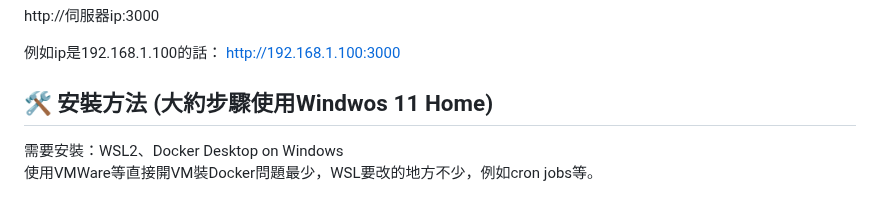
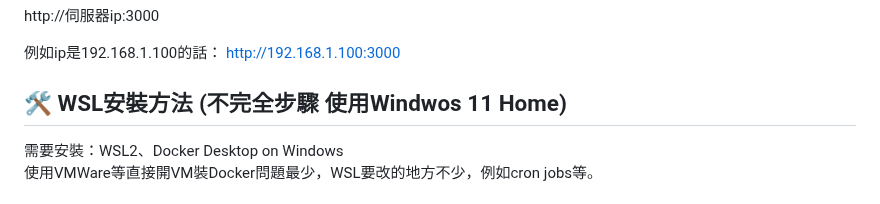
Before and after one commit to bbfox0703/steam-friend-history, a Markdown page: README.md, the part around the change. GitHub-like rendering.

```diff
--- a/README.md
+++ b/README.md
@@ -82,7 +82,7 @@ http://伺服器ip:3000
 例如ip是192.168.1.100的話：
 http://192.168.1.100:3000
 
-## 🛠️ 安裝方法 (大約步驟使用Windwos 11 Home)
+## 🛠️ WSL安裝方法 (不完全步驟 使用Windwos 11 Home)
 需要安裝：WSL2、Docker Desktop on Windows
 使用VMWare等直接開VM裝Docker問題最少，WSL要改的地方不少，例如cron jobs等。
 
```
